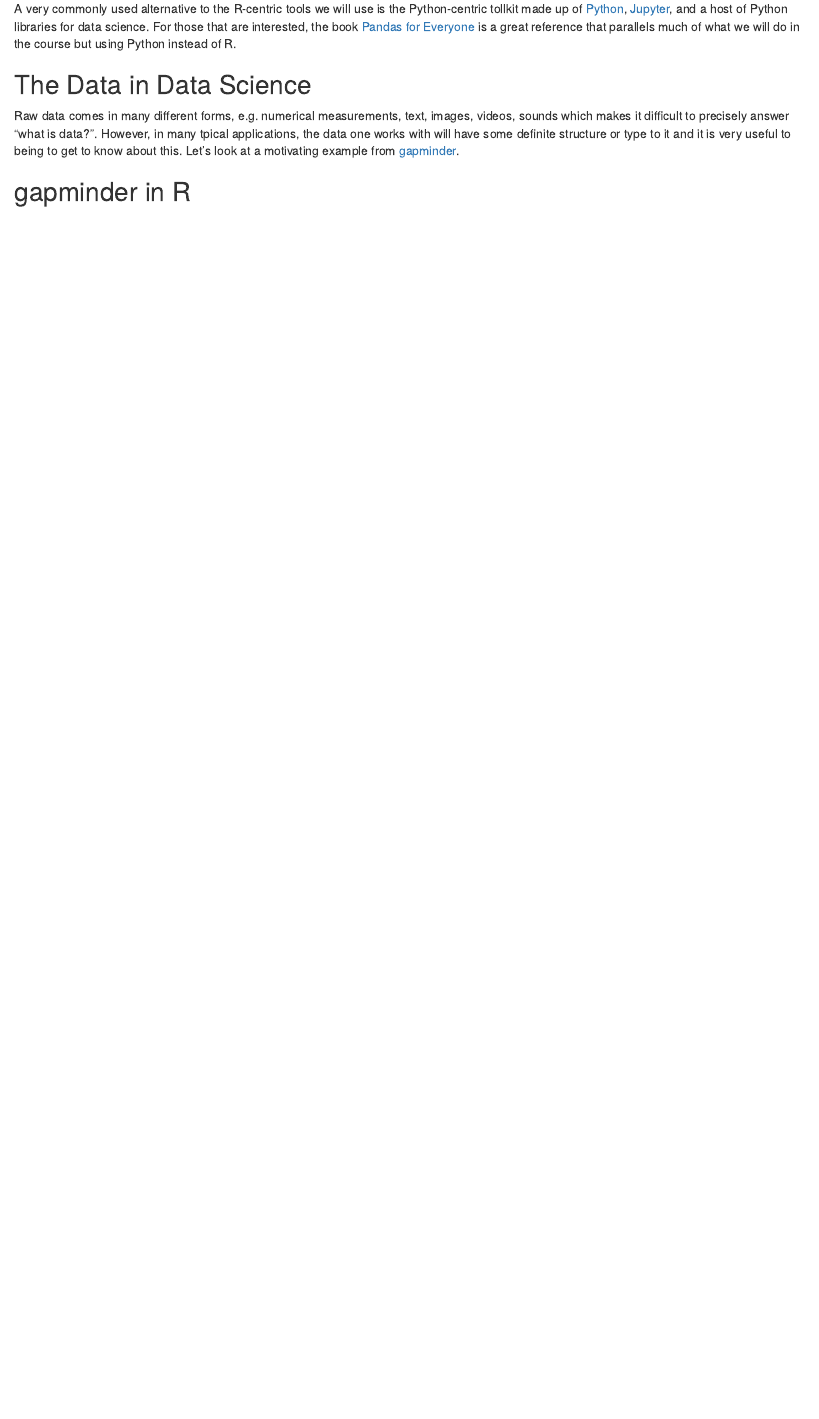
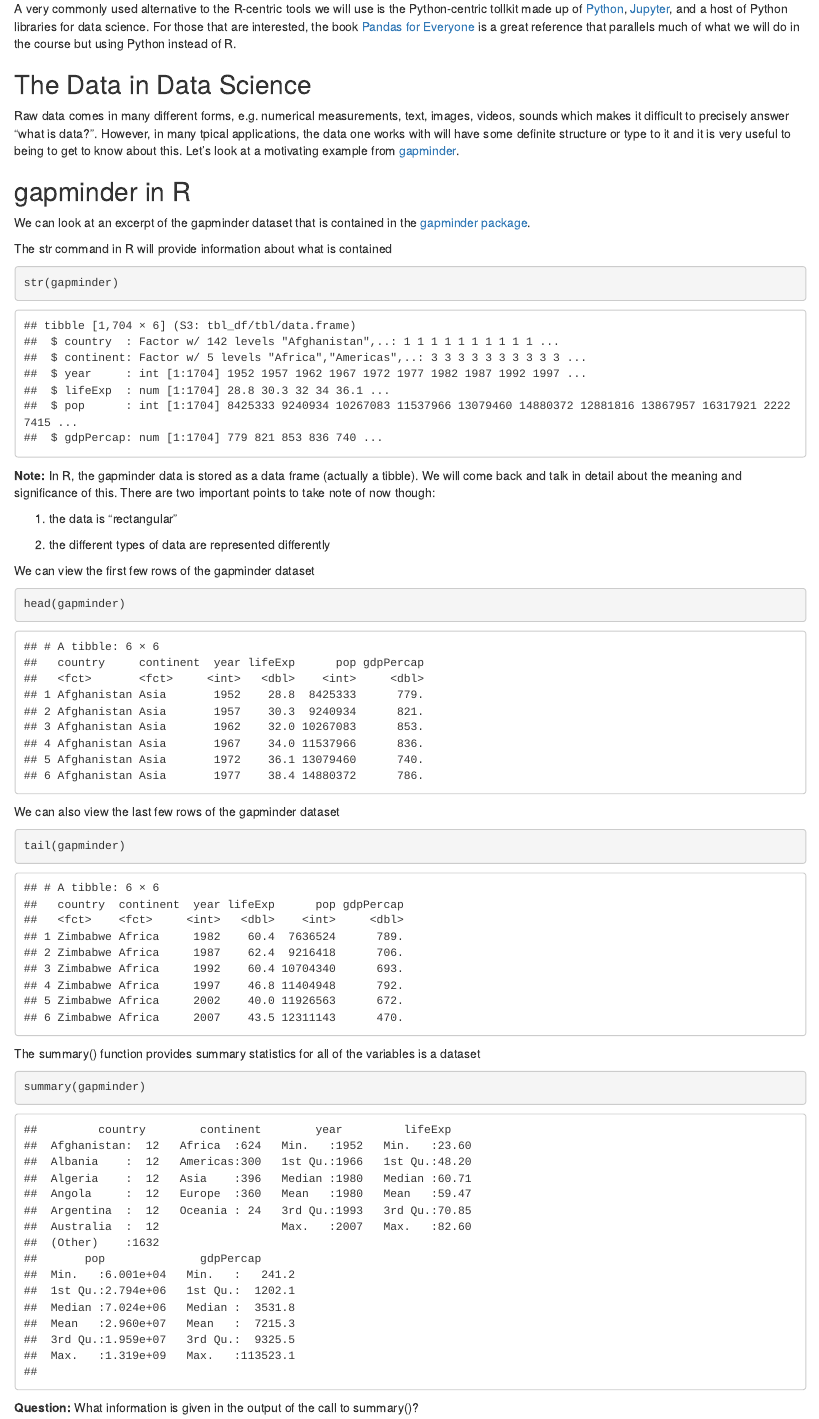
Before and after one commit to jmgraham30/DS201_Fall2019, an R Markdown document (Notebooks/notebook001.Rmd): the page in a window 1100 px wide, from 1920 px down. Rendered offline with R 4.5, knitr and Pandoc, with nearby package versions; the gapminder table comes from the copy in Python's plotly package.

Commit message:
update
update notebook001

````diff
--- a/Notebooks/notebook001.Rmd
+++ b/Notebooks/notebook001.Rmd
@@ -41,3 +41,33 @@ Raw data comes in many different forms, e.g. numerical measurements, text, image
 
 
 ## gapminder in R
+
+We can look at an excerpt of the gapminder dataset that is contained in the [gapminder package](https://cran.r-project.org/web/packages/gapminder/README.html).
+
+The str command in R will provide information about what is contained
+```{r}
+str(gapminder)
+```
+
+ **Note:** In R, the gapminder data is stored as a data frame (actually a tibble). We will come back and talk in detail about the meaning and significance of this. There are two important points to take note of now though:
+
+ 1) the data is "rectangular"
+
+ 2) the different types of data are represented differently
+
+We can view the first few rows of the gapminder dataset
+```{r}
+head(gapminder)
+```
+
+We can also view the last few rows of the gapminder dataset
+```{r}
+tail(gapminder)
+```
+
+The summary() function provides summary statistics for all of the variables is a dataset
+```{r}
+summary(gapminder)
+```
+
+**Question:** What information is given in the output of the call to summary()?
````
Also changed, not shown: Notebooks/notebook001.nb.html.
